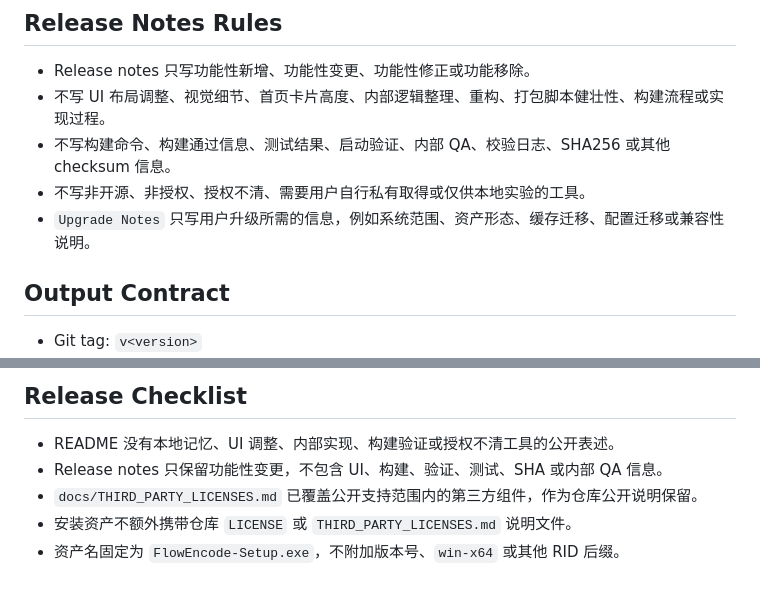
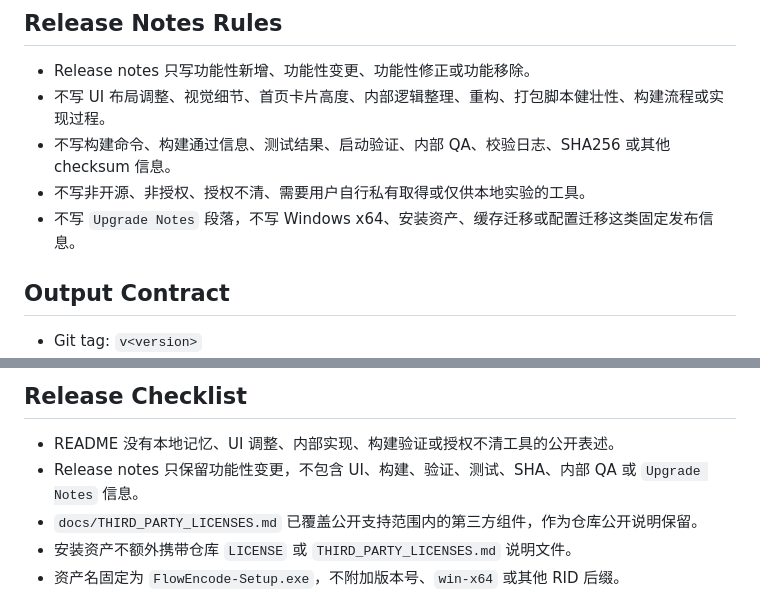
Before and after one commit to I4O8/FlowEncode, a Markdown page: docs/RELEASE_PROCESS.md, 2 parts joined by grey strips. Drawn GitHub-style.

```diff
--- a/docs/RELEASE_PROCESS.md
+++ b/docs/RELEASE_PROCESS.md
@@ -23,7 +23,7 @@
 - 不写 UI 布局调整、视觉细节、首页卡片高度、内部逻辑整理、重构、打包脚本健壮性、构建流程或实现过程。
 - 不写构建命令、构建通过信息、测试结果、启动验证、内部 QA、校验日志、SHA256 或其他 checksum 信息。
 - 不写非开源、非授权、授权不清、需要用户自行私有取得或仅供本地实验的工具。
-- `Upgrade Notes` 只写用户升级所需的信息，例如系统范围、资产形态、缓存迁移、配置迁移或兼容性说明。
+- 不写 `Upgrade Notes` 段落，不写 Windows x64、安装资产、缓存迁移或配置迁移这类固定发布信息。
 
 ## Output Contract
 
@@ -56,7 +56,7 @@ artifacts\release\v<version>\
 ## Release Checklist
 
 - README 没有本地记忆、UI 调整、内部实现、构建验证或授权不清工具的公开表述。
-- Release notes 只保留功能性变更，不包含 UI、构建、验证、测试、SHA 或内部 QA 信息。
+- Release notes 只保留功能性变更，不包含 UI、构建、验证、测试、SHA、内部 QA 或 `Upgrade Notes` 信息。
 - `docs/THIRD_PARTY_LICENSES.md` 已覆盖公开支持范围内的第三方组件，作为仓库公开说明保留。
 - 安装资产不额外携带仓库 `LICENSE` 或 `THIRD_PARTY_LICENSES.md` 说明文件。
 - 资产名固定为 `FlowEncode-Setup.exe`，不附加版本号、`win-x64` 或其他 RID 后缀。
```
Also changed, not shown: docs/RELEASE_NOTES_TEMPLATE.md (+8 -14 lines).
